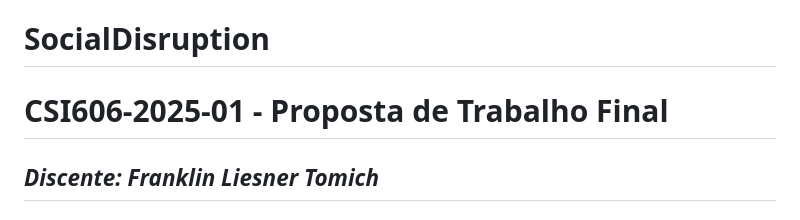
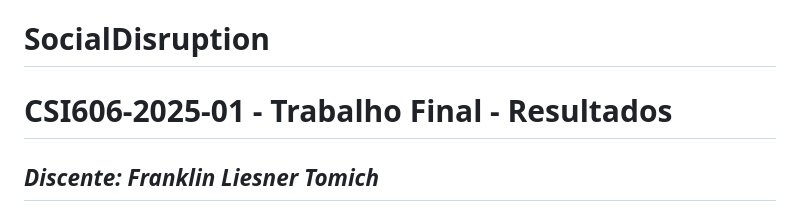
Before and after one commit to frantomich/SocialDisruption, a Markdown page: README.md, the part around the change. Drawn GitHub-style.

Commit message:
Update project title in README.md

```diff
--- a/README.md
+++ b/README.md
@@ -1,6 +1,6 @@
 # SocialDisruption
 
-# **CSI606-2025-01 - Proposta de Trabalho Final**
+# **CSI606-2025-01 - Trabalho Final - Resultados**
 
 ## *Discente: Franklin Liesner Tomich*
 
```
